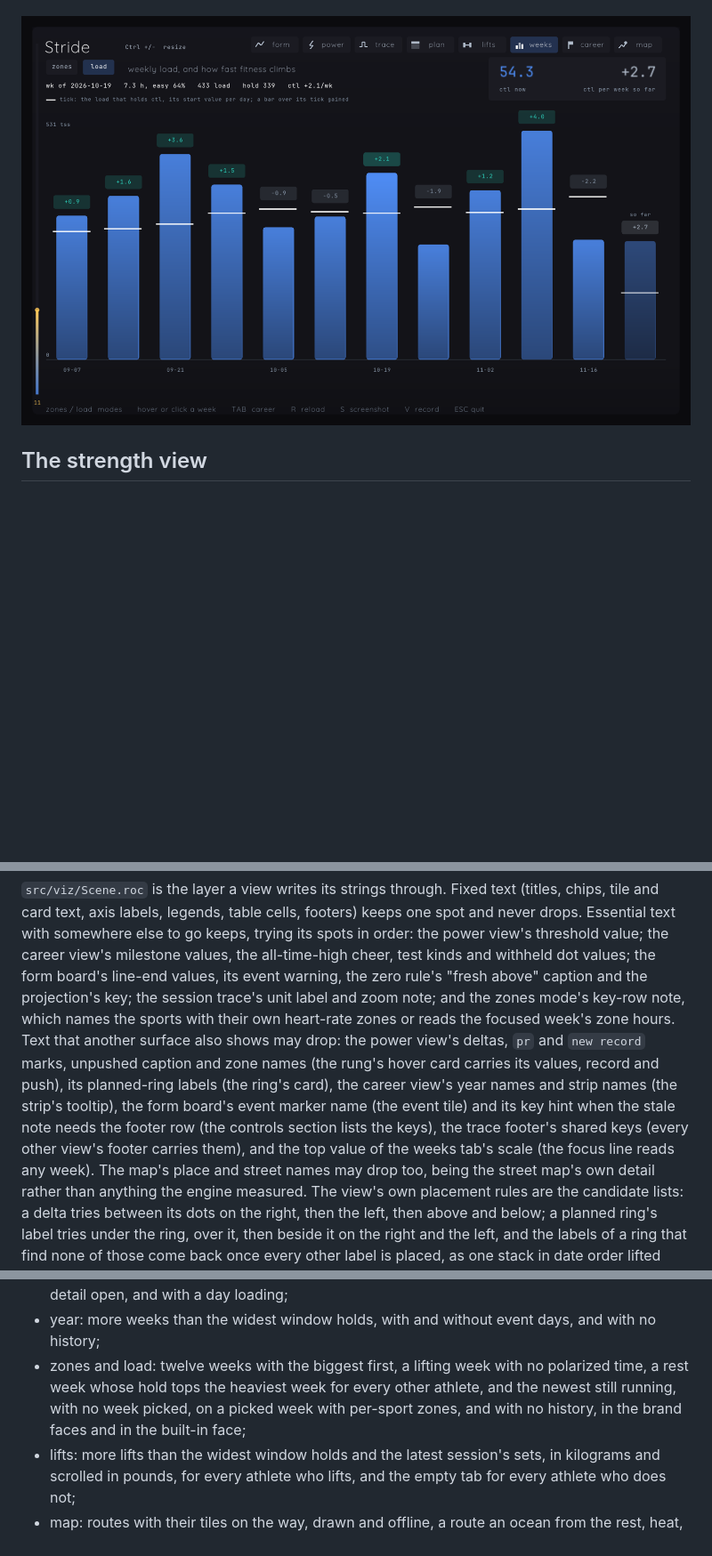
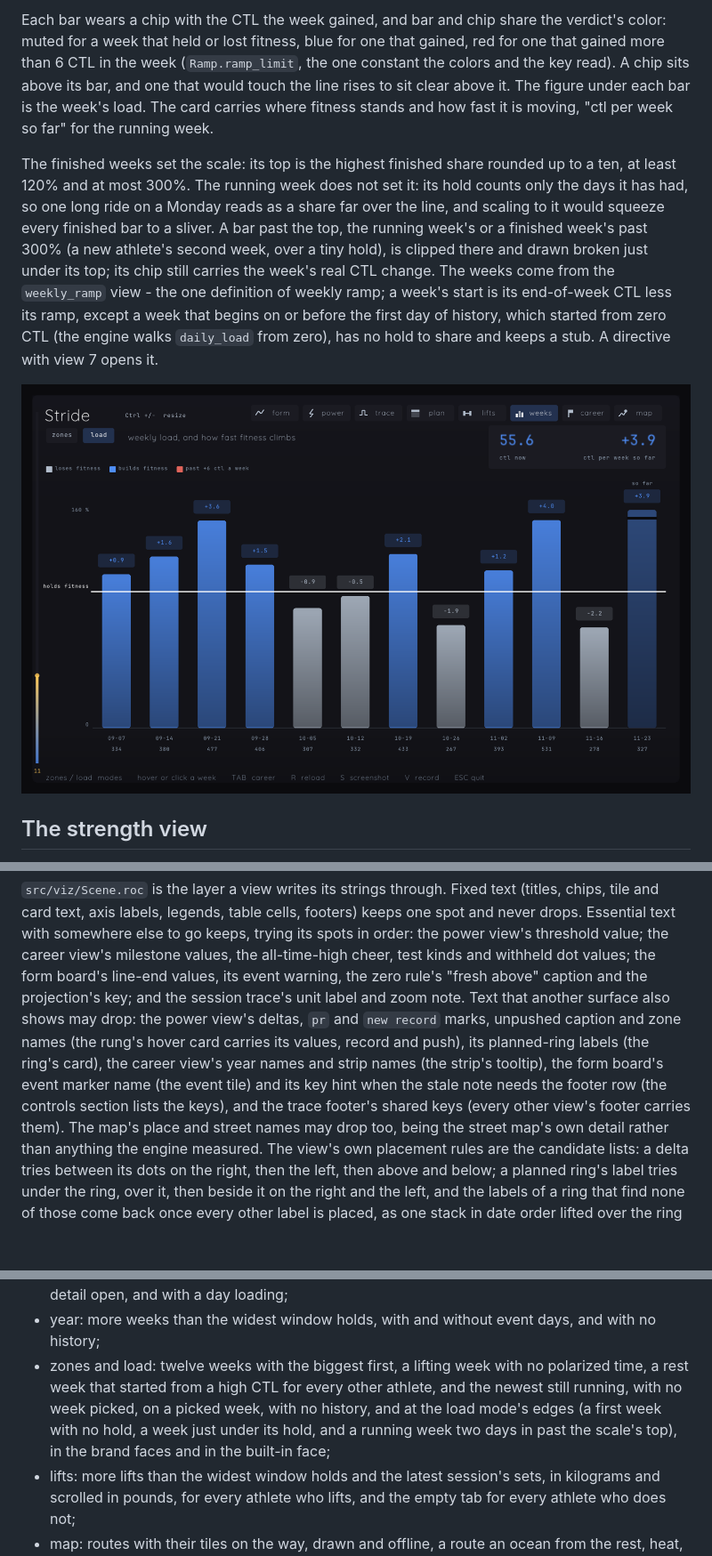
Before and after one commit to eschizoid/stride, a Markdown page: docs/viz.md, 3 parts joined by grey strips. Shown at 89% size. Drawn GitHub-style; pictures changed too: docs/img/ramp.png; blank space fills up the shorter version.

```diff
--- a/docs/viz.md
+++ b/docs/viz.md
@@ -206,3 +200,24 @@ first day of history, which started from zero CTL (the engine walks
+Each bar wears a chip with the CTL the week gained, and bar and chip share
+the verdict's color: muted for a week that held or lost fitness, blue for
+one that gained, red for one that gained more than 6 CTL in the week
+(`Ramp.ramp_limit`, the one constant the colors and the key read). A chip
+sits above its bar, and one that would touch the line rises to sit clear
+above it. The figure under each bar is the week's load. The card carries
+where fitness stands and how fast it is moving, "ctl per week so far" for
+the running week.
+
+The finished weeks set the scale: its top is the highest finished share
+rounded up to a ten, at least 120% and at most 300%. The running week does
+not set it: its hold counts only the days it has had, so one long ride on a
+Monday reads as a share far over the line, and scaling to it would squeeze
+every finished bar to a sliver. A bar past the top, the running week's or
+a finished week's past 300% (a new athlete's second week, over a tiny
+hold), is clipped there and drawn broken just under its top; its chip
+still carries the week's real CTL change. The weeks come from the
+`weekly_ramp` view - the one definition of weekly ramp; a week's start is
+its end-of-week CTL less its ramp, except a week that begins on or before
+the first day of history, which started from zero CTL (the engine walks
+`daily_load` from zero), has no hold to share and keeps a stub. A directive
 with view 7 opens it.
 
 ![The ramp view](img/ramp.png)
@@ -739,16 +754,14 @@ footers) keeps one spot and never drops. Essential text with somewhere else
 to go keeps, trying its spots in order: the power view's threshold value;
 the career view's milestone values, the all-time-high cheer, test kinds and
 withheld dot values; the form board's line-end values, its event warning,
-the zero rule's "fresh above" caption and the projection's key; the session trace's unit label
-and zoom note; and the zones mode's key-row note, which names the sports
-with their own heart-rate zones or reads the focused week's zone hours. Text that another surface also shows may drop: the power
+the zero rule's "fresh above" caption and the projection's key; and the session trace's unit label
+and zoom note. Text that another surface also shows may drop: the power
 view's deltas, `pr` and `new record` marks, unpushed caption and zone names
 (the rung's hover card carries its values, record and push), its
 planned-ring labels (the ring's card), the career view's year names and
 strip names (the strip's tooltip), the form board's event marker name (the
-event tile) and its key hint when the stale note needs the footer row (the controls section lists the keys), the trace footer's shared keys (every other view's footer
-carries them), and the top value of the weeks tab's scale (the focus line
-reads any week). The map's place and street names may drop too, being the
+event tile) and its key hint when the stale note needs the footer row (the controls section lists the keys), and the trace footer's shared keys (every other view's footer
+carries them). The map's place and street names may drop too, being the
 street map's own detail rather than anything the engine measured. The view's
 own placement rules are the candidate lists: a
 delta tries between its dots on the right, then the left, then above and
@@ -814,10 +827,12 @@ sport no family holds. The fixtures per view:
 - year: more weeks than the widest window holds, with and without event days,
   and with no history;
 - zones and load: twelve weeks with the biggest first, a lifting week with
-  no polarized time, a rest week whose hold tops the heaviest week for
-  every other athlete, and the newest still running, with no week picked,
-  on a picked week with per-sport zones, and with no history, in the brand
-  faces and in the built-in face;
+  no polarized time, a rest week that started from a high CTL for every
+  other athlete, and the newest still running, with no week picked, on a
+  picked week, with no history, and at the load
+  mode's edges (a first week with no hold, a week just under its hold, and
+  a running week two days in past the scale's top), in the brand faces and
+  in the built-in face;
 - lifts: more lifts than the widest window holds and the latest session's
   sets, in kilograms and scrolled in pounds, for every athlete who lifts,
   and the empty tab for every athlete who does not;
```
Also changed, not shown: other parts of docs/viz.md (+49 -55 lines), docs/img/zones.png, 8 other files.
